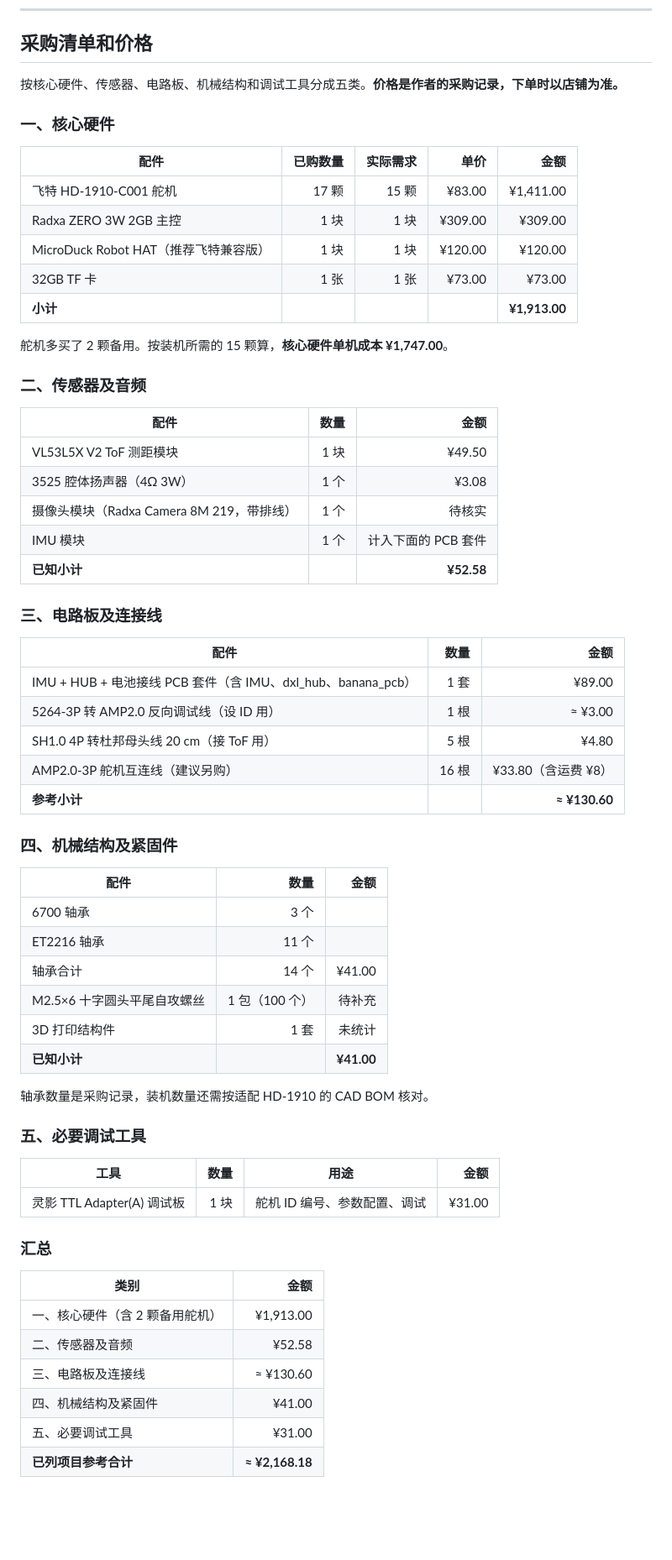
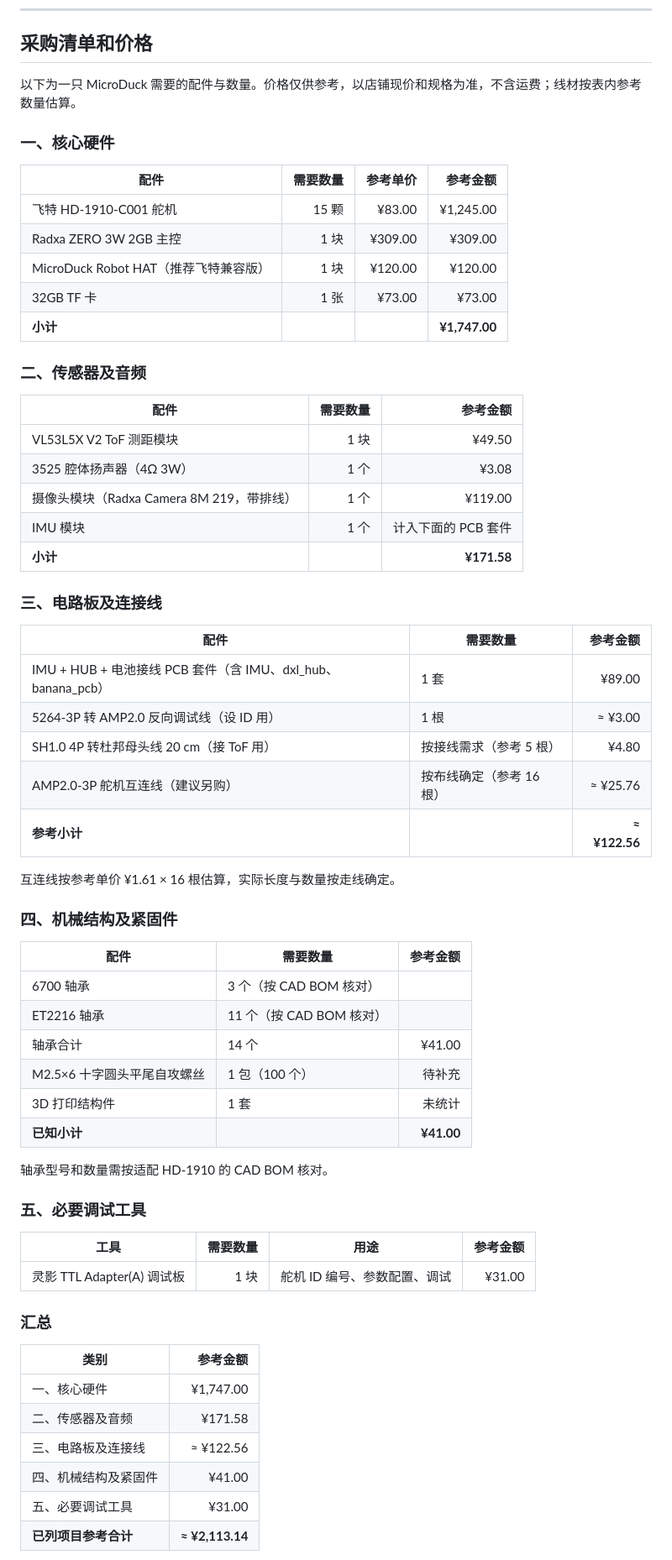
Before and after one commit to heranhe/hello-microduck, a Markdown page: README.md, the part around one of its changes. Shown at 84% size. Rendered like a GitHub page; blank space fills up the shorter version.

Commit message:
docs: 按需要数量整理清单并补充舵机调试板图片

```diff
--- a/README.md
+++ b/README.md
@@ -311,67 +315,67 @@ python3 -m http.server 8000 --bind 127.0.0.1 --directory site
 
 ## 采购清单和价格
 
-按核心硬件、传感器、电路板、机械结构和调试工具分成五类。**价格是作者的采购记录，下单时以店铺为准。**
+以下为一只 MicroDuck 需要的配件与数量。价格仅供参考，以店铺现价和规格为准，不含运费；线材按表内参考数量估算。
 
 ### 一、核心硬件
 
-| 配件 | 已购数量 | 实际需求 | 单价 | 金额 |
-|---|---:|---:|---:|---:|
-| 飞特 HD-1910-C001 舵机 | 17 颗 | 15 颗 | ¥83.00 | ¥1,411.00 |
-| Radxa ZERO 3W 2GB 主控 | 1 块 | 1 块 | ¥309.00 | ¥309.00 |
-| MicroDuck Robot HAT（推荐飞特兼容版） | 1 块 | 1 块 | ¥120.00 | ¥120.00 |
-| 32GB TF 卡 | 1 张 | 1 张 | ¥73.00 | ¥73.00 |
-| **小计** | | | | **¥1,913.00** |
-
-舵机多买了 2 颗备用。按装机所需的 15 颗算，**核心硬件单机成本 ¥1,747.00**。
+| 配件 | 需要数量 | 参考单价 | 参考金额 |
+|---|---:|---:|---:|
+| 飞特 HD-1910-C001 舵机 | 15 颗 | ¥83.00 | ¥1,245.00 |
+| Radxa ZERO 3W 2GB 主控 | 1 块 | ¥309.00 | ¥309.00 |
+| MicroDuck Robot HAT（推荐飞特兼容版） | 1 块 | ¥120.00 | ¥120.00 |
+| 32GB TF 卡 | 1 张 | ¥73.00 | ¥73.00 |
+| **小计** | | | **¥1,747.00** |
 
 ### 二、传感器及音频
 
-| 配件 | 数量 | 金额 |
+| 配件 | 需要数量 | 参考金额 |
 |---|---:|---:|
 | VL53L5X V2 ToF 测距模块 | 1 块 | ¥49.50 |
 | 3525 腔体扬声器（4Ω 3W） | 1 个 | ¥3.08 |
-| 摄像头模块（Radxa Camera 8M 219，带排线） | 1 个 | 待核实 |
+| 摄像头模块（Radxa Camera 8M 219，带排线） | 1 个 | ¥119.00 |
 | IMU 模块 | 1 个 | 计入下面的 PCB 套件 |
-| **已知小计** | | **¥52.58** |
+| **小计** | | **¥171.58** |
 
 ### 三、电路板及连接线
 
-| 配件 | 数量 | 金额 |
-|---|---:|---:|
+| 配件 | 需要数量 | 参考金额 |
+|---|---|---:|
 | IMU + HUB + 电池接线 PCB 套件（含 IMU、dxl_hub、banana_pcb） | 1 套 | ¥89.00 |
 | 5264-3P 转 AMP2.0 反向调试线（设 ID 用） | 1 根 | ≈ ¥3.00 |
-| SH1.0 4P 转杜邦母头线 20 cm（接 ToF 用） | 5 根 | ¥4.80 |
-| AMP2.0-3P 舵机互连线（建议另购） | 16 根 | ¥33.80（含运费 ¥8） |
-| **参考小计** | | **≈ ¥130.60** |
+| SH1.0 4P 转杜邦母头线 20 cm（接 ToF 用） | 按接线需求（参考 5 根） | ¥4.80 |
+| AMP2.0-3P 舵机互连线（建议另购） | 按布线确定（参考 16 根） | ≈ ¥25.76 |
+| **参考小计** | | **≈ ¥122.56** |
+
+互连线按参考单价 ¥1.61 × 16 根估算，实际长度与数量按走线确定。
 
 ### 四、机械结构及紧固件
 
-| 配件 | 数量 | 金额 |
-|---|---:|---:|
-| 6700 轴承 | 3 个 | |
-| ET2216 轴承 | 11 个 | |
+| 配件 | 需要数量 | 参考金额 |
+|---|---|---:|
+| 6700 轴承 | 3 个（按 CAD BOM 核对） | |
+| ET2216 轴承 | 11 个（按 CAD BOM 核对） | |
 | 轴承合计 | 14 个 | ¥41.00 |
 | M2.5×6 十字圆头平尾自攻螺丝 | 1 包（100 个） | 待补充 |
 | 3D 打印结构件 | 1 套 | 未统计 |
 | **已知小计** | | **¥41.00** |
 
-轴承数量是采购记录，装机数量还需按适配 HD-1910 的 CAD BOM 核对。
+轴承型号和数量需按适配 HD-1910 的 CAD BOM 核对。
 
 ### 五、必要调试工具
 
-| 工具 | 数量 | 用途 | 金额 |
+| 工具 | 需要数量 | 用途 | 参考金额 |
 |---|---:|---|---:|
 | 灵影 TTL Adapter(A) 调试板 | 1 块 | 舵机 ID 编号、参数配置、调试 | ¥31.00 |
 
 ### 汇总
 
-| 类别 | 金额 |
+| 类别 | 参考金额 |
 |---|---:|
-| 一、核心硬件（含 2 颗备用舵机） | ¥1,913.00 |
-| 二、传感器及音频 | ¥52.58 |
-| 三、电路板及连接线 | ≈ ¥130.60 |
+| 一、核心硬件 | ¥1,747.00 |
+| 二、传感器及音频 | ¥171.58 |
+| 三、电路板及连接线 | ≈ ¥122.56 |
 | 四、机械结构及紧固件 | ¥41.00 |
 | 五、必要调试工具 | ¥31.00 |
-| **已列项目参考合计** | **≈ ¥2,168.18** |
+| **已列项目参考合计** | **≈ ¥2,113.14** |
 
```
Also changed, not shown: other parts of README.md (+7 -3 lines), site/assets/img/lingying-ttl-adapter-a.png (added), 6 other files.
